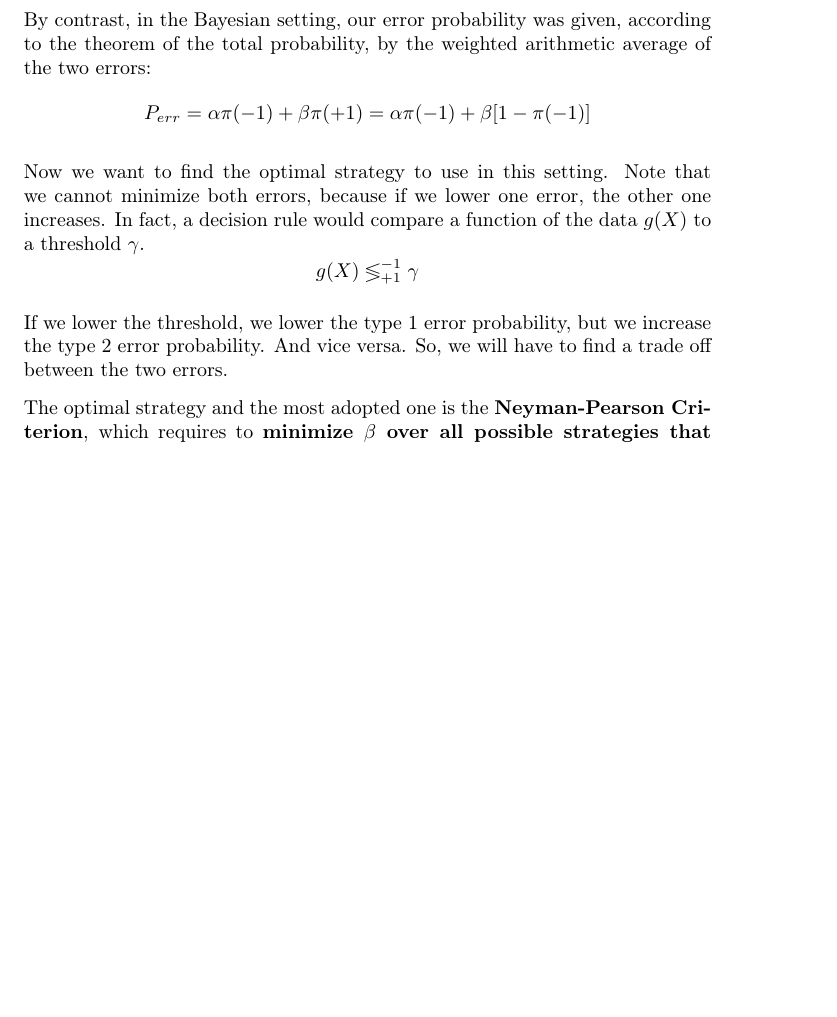
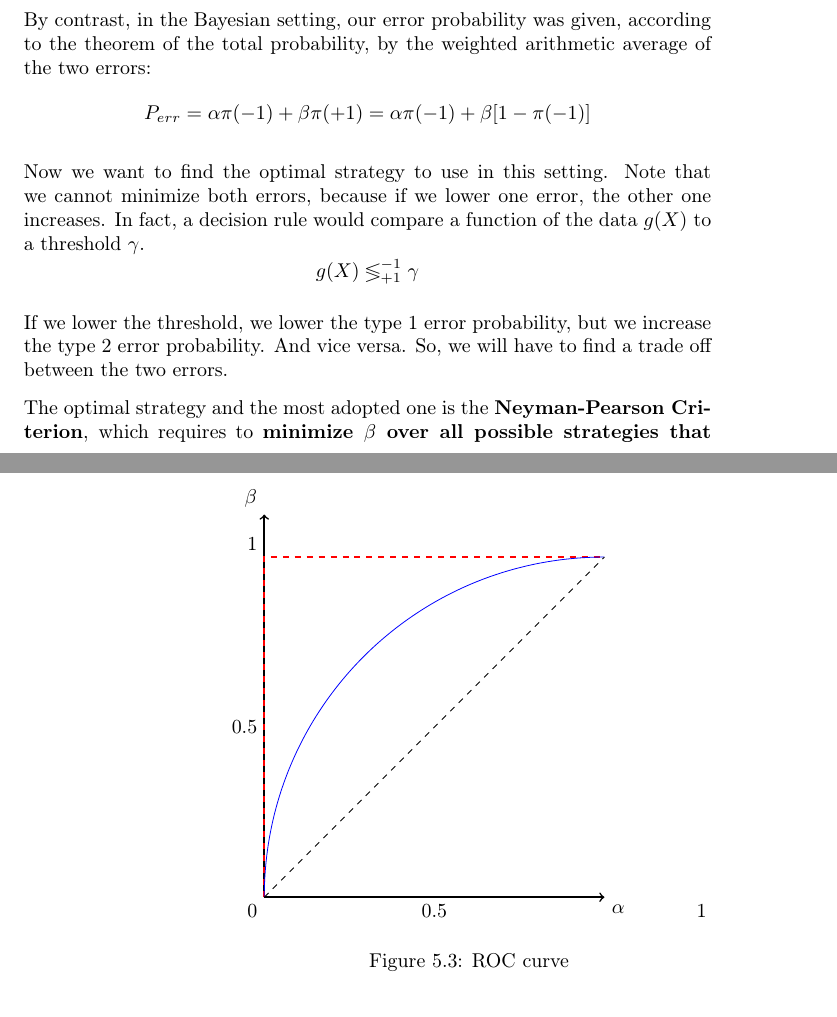
Before and after one commit to CristianCerasuolo-UniSa/the-final-master, a LaTeX thesis (master.tex, which reads chapter_5.tex): part of page 91 of 125 before the commit and two parts of pages 91 and 92 of 125 after it, the two joined at a grey line, cut so that both start at the same text, the shorter picture padded with empty space. Compiled offline with pdfLaTeX.

Commit message:
roc curve

```diff
--- a/chapter_5.tex
+++ b/chapter_5.tex
@@ -348,14 +347,30 @@ This criterion supposes to can tollerate a certain type 1 error probability $\al
 
 The relationship between the threshold and the type 1 error probability is inversely proportional, as we can also note from the \textbf{Receiver Operating Characteristic (ROC) curve} that describes the realtionship between $\alpha$ and $1-\beta$ when $\gamma$ varies.
 A good ROC curve is a concave curve that is close to the top-left corner of the plot. The closer the curve is to the top-left corner, the better the classifier is.
-%TODO: Miriam
 
-% \begin{figure}
-%     \centering
-%     \includegraphics[width=0.5\textwidth]{Images/roc.png}
-%     \caption{ROC curve}
-%     \label{fig:roc}
-% \end{figure}
+\begin{figure}
+    \centering
+    \begin{tikzpicture}[scale=1.5]
+        % Axis
+        \draw[thick,->] (0,0) -- (4,0) node[anchor=north west] {$\alpha$};
+        \draw[thick,->] (0,0) -- (0,4.5) node[anchor=south east] {$\beta$};
+        \draw[thick, red, dashed] (0,0) -- (0,4) -- (4,4);
+        % Curve
+        \draw[blue] (0,0) to[out=90,in=180] (4,4);
+
+        % Random classifier line
+        \draw[dashed] (0,0) -- (4,4);
+        % Labels
+        \node[below left] at (0,0) {0};
+        \node[below right] at (5,0) {1};
+        \node[above left] at (0,4) {1};
+        \node[below] at (2,0) {0.5};
+        \node[left] at (0,2) {0.5};
+
+    \end{tikzpicture}
+    \caption{ROC curve}
+    \label{fig:roc}
+\end{figure}
 
 The straight line in the ROC curve of figure \ref{fig:roc} is the silliest decisor, which uses a \textit{randomized rule}, for example, if $\alpha=0.5$ and $\beta=0.5$, it flips a coin and decides.
 That situation can also be seen as the case in which, in order to increase the value of $1-\beta$, we have to increase the value of type 1 error probability $\alpha$. This is not a desirable behaviour.
```
Also changed, not shown: chapter_5.tex (1 more changed lines). Lines whose indentation alone changed are shown as unchanged.
